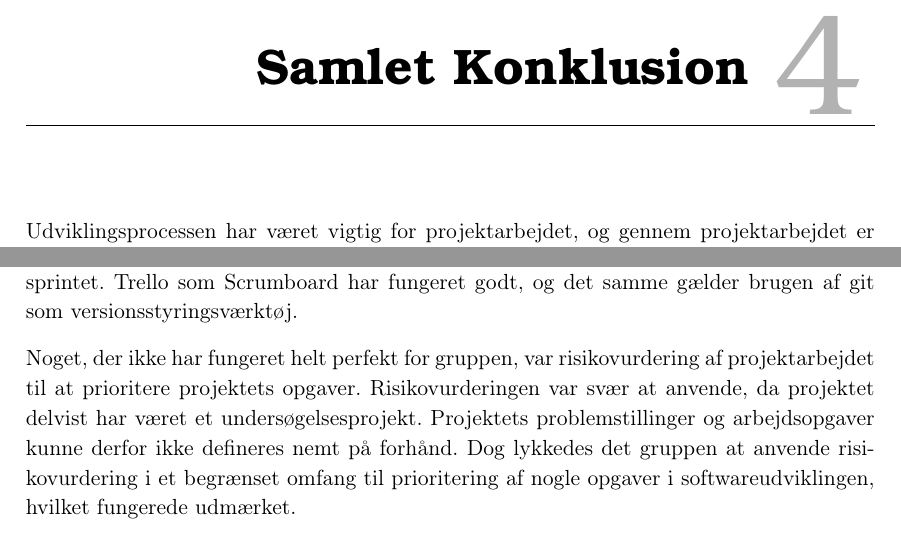
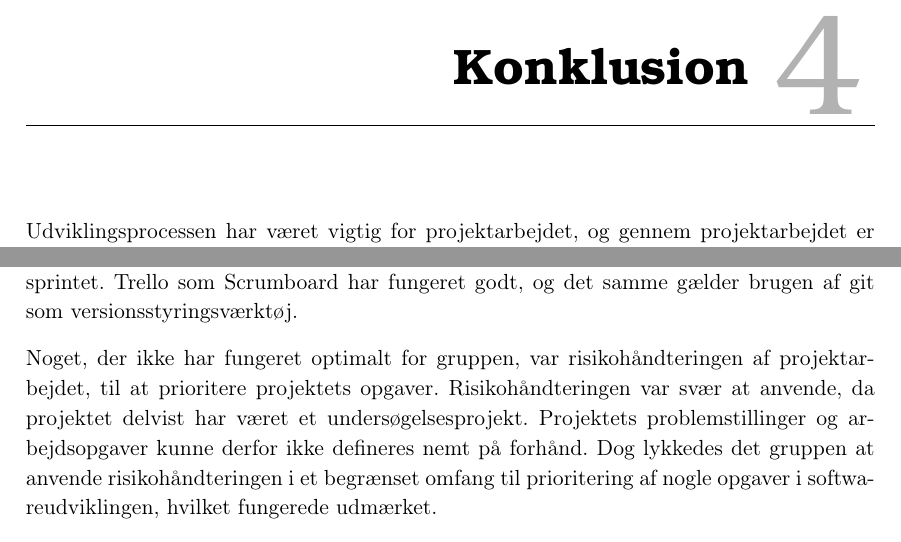
Before and after one commit to zeroregard/Automatic-Sonography, a LaTeX book (Rapportskrivning/LaTeX/Procesrapport.tex, which reads Rapportskrivning/LaTeX/dfiler/SamletKonklusion.tex): two parts of page 15 of 16, joined at a grey line, cut so that both start at the same text. Compiled offline with pdfLaTeX.

Commit message:
Ændret til konklusion og rettet indholdsmæssigt.

```diff
--- a/Rapportskrivning/LaTeX/dfiler/SamletKonklusion.tex
+++ b/Rapportskrivning/LaTeX/dfiler/SamletKonklusion.tex
@@ -1,10 +1,10 @@
-\chapter{Samlet Konklusion}\label{SamletKonklusion}
+\chapter{Konklusion}\label{Konklusion}
 Udviklingsprocessen har været vigtig for projektarbejdet, og gennem projektarbejdet er der anvendt forskellige redskaber til at opnå det bedste mulige resultat.
 
 Gruppen havde i første omgang i sinde at planlægge projektarbejde efter en sekventiel model, men besluttede hurtigt at dette ikke ville fungere, da gruppen i stedet ønskede at benytte en agil arbejdsmetode. Denne beslutning blev taget på baggrund af projektets mange ukendte variabler. Gruppen er godt tilfreds med at have benyttet elementer af Scrum som projektets udviklingsramme, og anvendelsen af de overordnede faser i V-modellen som rettesnor.
 
 Elementerne af Scrum, der blev anvendt, blev valgt ud fra, hvad der ville give værdi for udviklingsprocessen. På grund af gruppens størrelse blev der fravalgt at have en Scrum-master. Opdeling i sprints med task-boards og oprettelsen af burn-down charts blev anvendt, hvilket har givet meget god mening for gruppen. Gennem processen er gruppen med tiden blevet bedre til at anvende Scrum. Ved sprint 5 begyndte gruppen at bruge burn-down charts. Dette gav en god indikator for, hvor god eller dårlig estimeringerne i sprintet var - og dagligt har gruppen kunne sige noget om, hvor godt den var med i sprintet. Trello som Scrumboard har fungeret godt, og det samme gælder brugen af git som versionsstyringsværktøj.
 
-Noget, der ikke har fungeret helt perfekt for gruppen, var risikovurdering af projektarbejdet til at prioritere projektets opgaver. Risikovurderingen var svær at anvende, da projektet delvist har været et undersøgelsesprojekt. Projektets problemstillinger og arbejdsopgaver kunne derfor ikke defineres nemt på forhånd. Dog lykkedes det gruppen at anvende risikovurdering i et begrænset omfang til prioritering af nogle opgaver i softwareudviklingen, hvilket fungerede udmærket.
+Noget, der ikke har fungeret optimalt for gruppen, var risikohåndteringen af projektarbejdet, til at prioritere projektets opgaver. Risikohåndteringen var svær at anvende, da projektet delvist har været et undersøgelsesprojekt. Projektets problemstillinger og arbejdsopgaver kunne derfor ikke defineres nemt på forhånd. Dog lykkedes det gruppen at anvende risikohåndteringen i et begrænset omfang til prioritering af nogle opgaver i softwareudviklingen, hvilket fungerede udmærket.
 
 Selve gruppesammensætningen har været rigtig god, da gruppens medlemmer har suppleret hinanden godt og arbejdsfordelingen har været meget naturligt fordelt alt efter det enkelte medlems kompetence- og interesseområde. Gruppen startede samarbejdet med at lave en samarbejdsaftale, som hovedsageligt blev brugt til forventningsafstemning, og den kan være årsag til, at der ikke er opstået nogle konflikter i gruppen.
```
